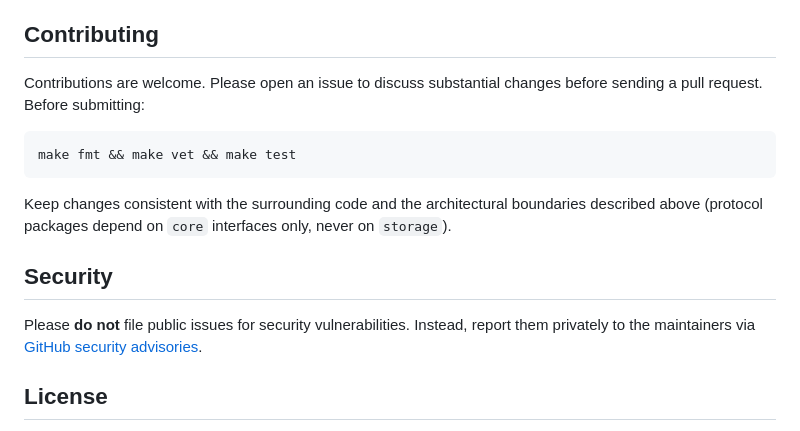
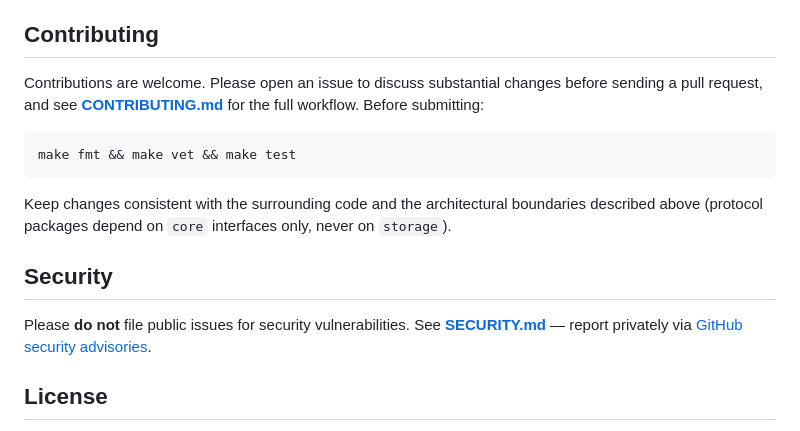
Before and after one commit to Mininglamp-OSS/octo-mail, a Markdown page: README.md, the part around the change. Drawn GitHub-style.

````diff
--- a/README.md
+++ b/README.md
@@ -185,21 +185,22 @@ or S3; the substrate has no knowledge of IMAP.
 
 ## Contributing
 
-Contributions are welcome. Please open an issue to discuss substantial changes before
-sending a pull request. Before submitting:
+Contributions are welcome. Please open an issue to discuss substantial changes
+before sending a pull request, and see **[CONTRIBUTING.md](CONTRIBUTING.md)** for
+the full workflow. Before submitting:
 
 ```sh
 make fmt && make vet && make test
 ```
 
-Keep changes consistent with the surrounding code and the architectural boundaries
-described above (protocol packages depend on `core` interfaces only, never on
-`storage`).
+Keep changes consistent with the surrounding code and the architectural
+boundaries described above (protocol packages depend on `core` interfaces only,
+never on `storage`).
 
 ## Security
 
-Please **do not** file public issues for security vulnerabilities. Instead, report them
-privately to the maintainers via
+Please **do not** file public issues for security vulnerabilities. See
+**[SECURITY.md](SECURITY.md)** — report privately via
 [GitHub security advisories](https://github.com/Mininglamp-OSS/octo-mail/security/advisories/new).
 
 ## License
````
Also changed, not shown: CONTRIBUTING.md (added, +129 -0 lines), SECURITY.md (added, +58 -0 lines).
